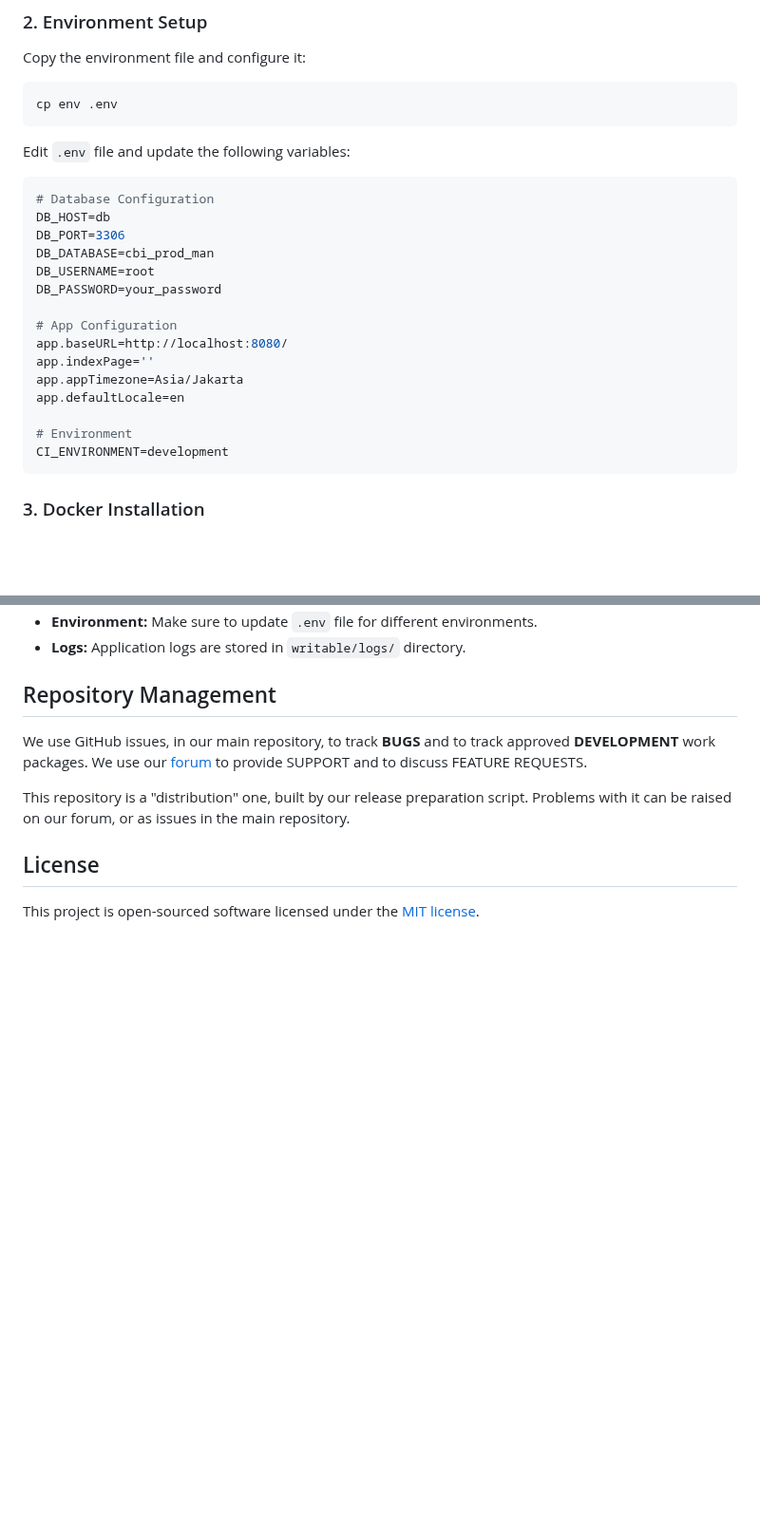
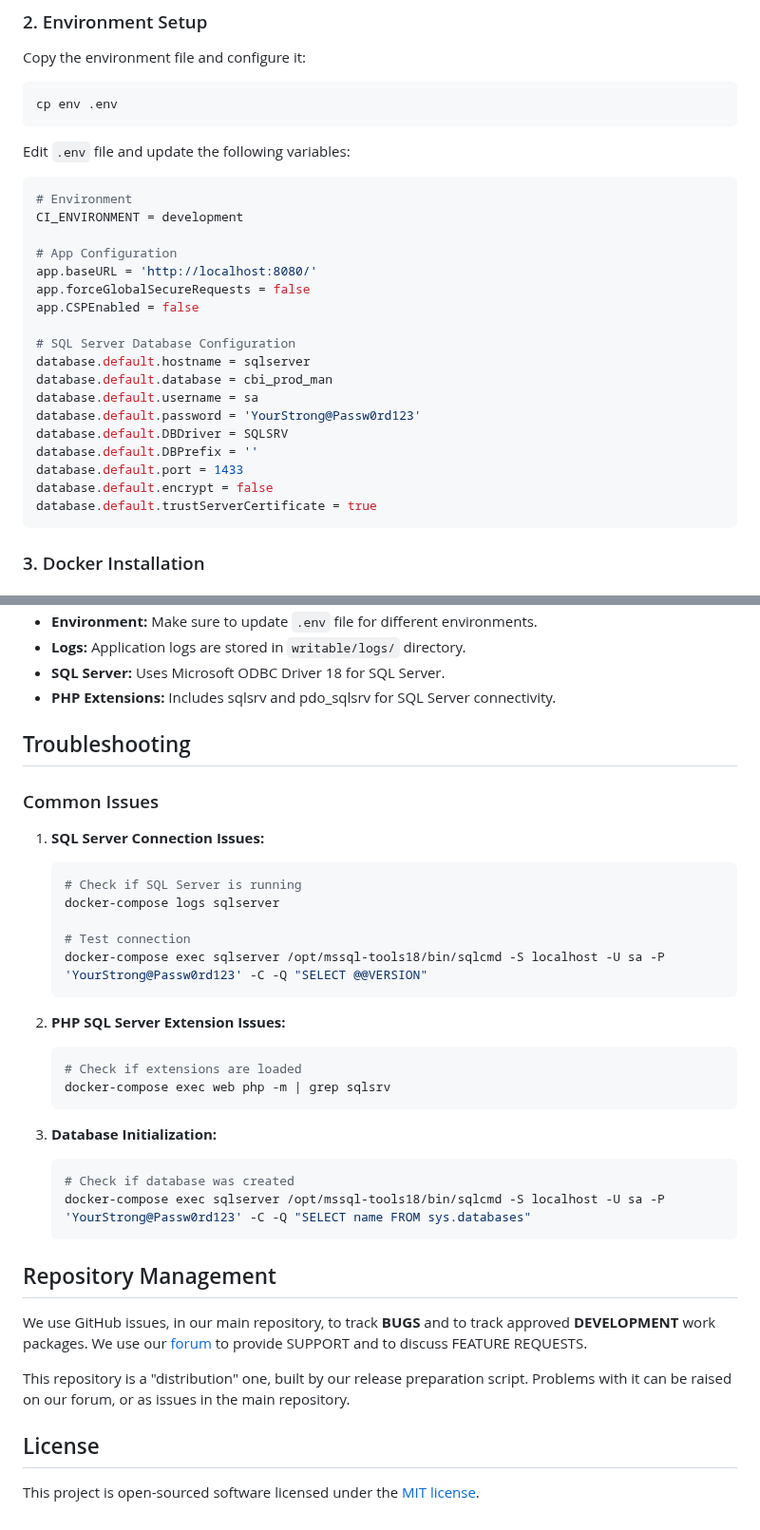
Before and after one commit to indraahmadfirdaus/cbi-prod-man, a Markdown page: README.md, 2 parts joined by grey strips. Shown at 95% size. GitHub-like rendering; blank space fills up the shorter version.

````diff
--- a/README.md
+++ b/README.md
@@ -54,21 +65,24 @@ cp env .env
 
 Edit `.env` file and update the following variables:
 ```env
-# Database Configuration
-DB_HOST=db
-DB_PORT=3306
-DB_DATABASE=cbi_prod_man
-DB_USERNAME=root
-DB_PASSWORD=your_password
+# Environment
+CI_ENVIRONMENT = development
 
 # App Configuration
-app.baseURL=http://localhost:8080/
-app.indexPage=''
-app.appTimezone=Asia/Jakarta
-app.defaultLocale=en
+app.baseURL = 'http://localhost:8080/'
+app.forceGlobalSecureRequests = false
+app.CSPEnabled = false
 
-# Environment
-CI_ENVIRONMENT=development
+# SQL Server Database Configuration
+database.default.hostname = sqlserver
+database.default.database = cbi_prod_man
+database.default.username = sa
+database.default.password = 'YourStrong@Passw0rd123'
+database.default.DBDriver = SQLSRV
+database.default.DBPrefix = ''
+database.default.port = 1433
+database.default.encrypt = false
+database.default.trustServerCertificate = true
 ```
 
 ### 3. Docker Installation
@@ -305,5 +361,32 @@ For production deployment, see the deployment guide in the project documentation
 - **Environment:** Make sure to update `.env` file for different environments.
 - **Logs:** Application logs are stored in `writable/logs/` directory.
+- **SQL Server:** Uses Microsoft ODBC Driver 18 for SQL Server.
+- **PHP Extensions:** Includes sqlsrv and pdo_sqlsrv for SQL Server connectivity.
+
+## Troubleshooting
+
+### Common Issues
+
+1. **SQL Server Connection Issues:**
+   ```bash
+   # Check if SQL Server is running
+   docker-compose logs sqlserver
+
+   # Test connection
+   docker-compose exec sqlserver /opt/mssql-tools18/bin/sqlcmd -S localhost -U sa -P 'YourStrong@Passw0rd123' -C -Q "SELECT @@VERSION"
+   ```
+
+2. **PHP SQL Server Extension Issues:**
+   ```bash
+   # Check if extensions are loaded
+   docker-compose exec web php -m | grep sqlsrv
+   ```
+
+3. **Database Initialization:**
+   ```bash
+   # Check if database was created
+   docker-compose exec sqlserver /opt/mssql-tools18/bin/sqlcmd -S localhost -U sa -P 'YourStrong@Passw0rd123' -C -Q "SELECT name FROM sys.databases"
+   ```
 
 ## Repository Management
 
````
Also changed, not shown: other parts of README.md (+68 -15 lines).
